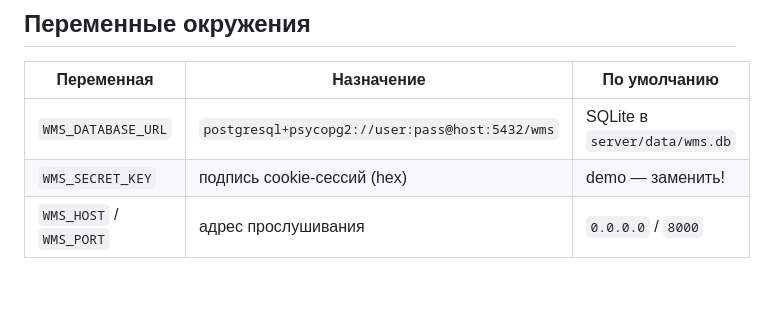
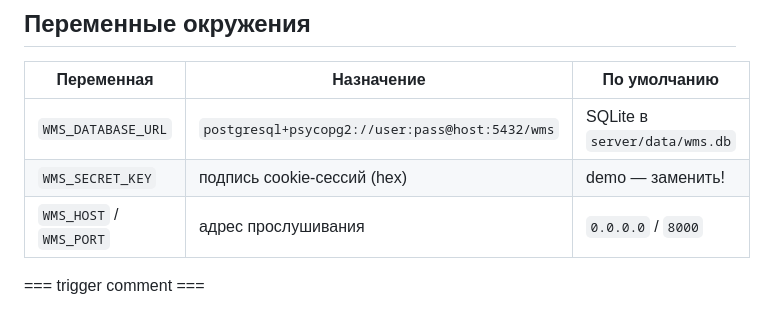
Before and after one commit to Sergei11112/TSD, a Markdown page: README.md, the part around the change. Drawn GitHub-style; blank space fills up the shorter version.

```diff
--- a/README.md
+++ b/README.md
@@ -68,3 +68,4 @@ Wi-Fi IP: `http://IP-МАКА:8000`.
 | `WMS_DATABASE_URL` | `postgresql+psycopg2://user:pass@host:5432/wms` | SQLite в `server/data/wms.db` |
 | `WMS_SECRET_KEY` | подпись cookie-сессий (hex) | demo — заменить! |
 | `WMS_HOST` / `WMS_PORT` | адрес прослушивания | `0.0.0.0` / `8000` |
+=== trigger comment ===
```
